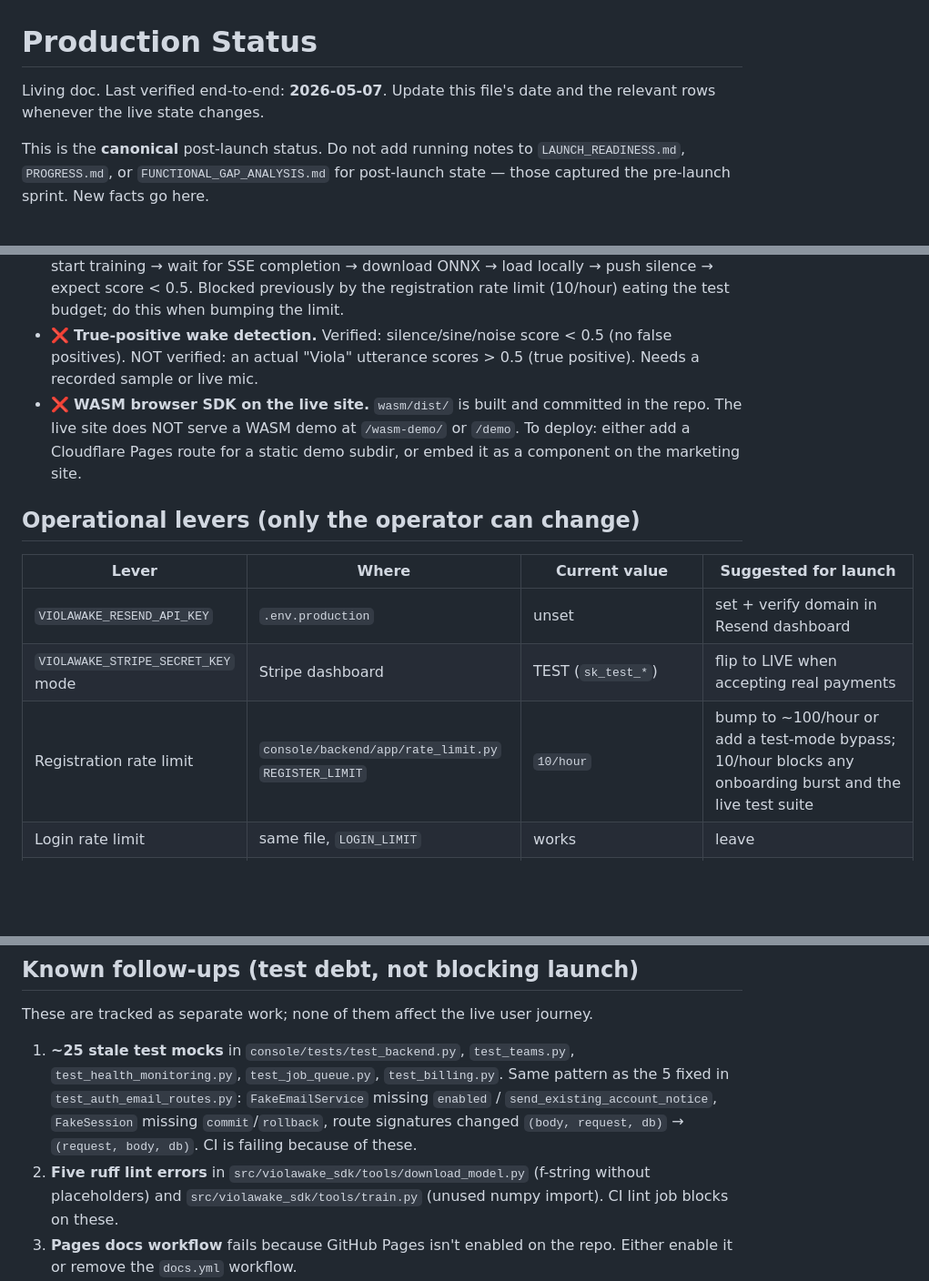
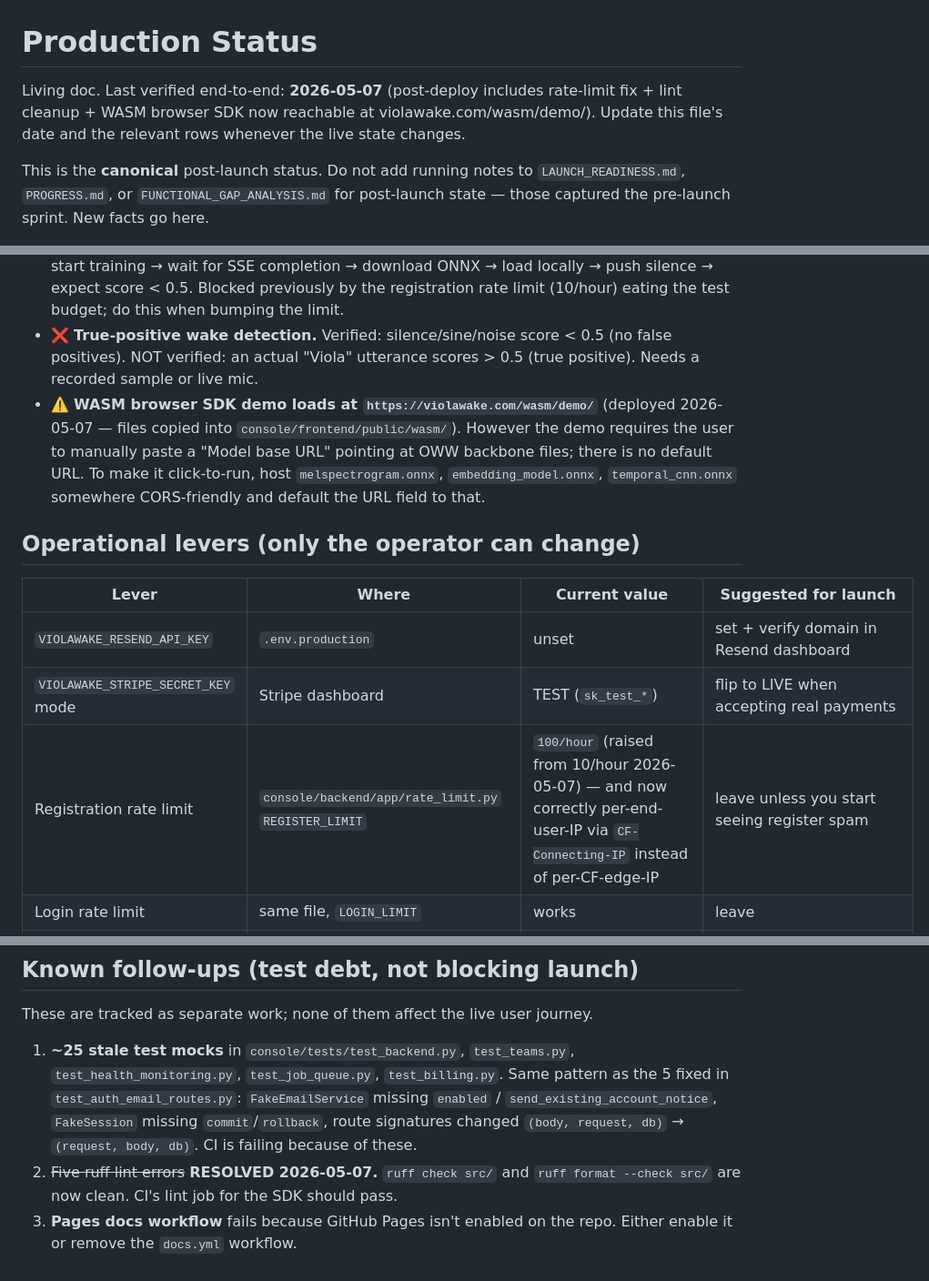
Before and after one commit to GeeIHadAGoodTime/ViolaWake, a Markdown page: docs/PRODUCTION_STATUS.md, 3 parts joined by grey strips. Shown at 91% size. GitHub-like rendering; blank space fills up the shorter version.

```diff
--- a/docs/PRODUCTION_STATUS.md
+++ b/docs/PRODUCTION_STATUS.md
@@ -1,6 +1,6 @@
 # Production Status
 
-Living doc. Last verified end-to-end: **2026-05-07**. Update this file's date and the relevant rows whenever the live state changes.
+Living doc. Last verified end-to-end: **2026-05-07** (post-deploy includes rate-limit fix + lint cleanup + WASM browser SDK now reachable at violawake.com/wasm/demo/). Update this file's date and the relevant rows whenever the live state changes.
 
 This is the **canonical** post-launch status. Do not add running notes to `LAUNCH_READINESS.md`, `PROGRESS.md`, or `FUNCTIONAL_GAP_ANALYSIS.md` for post-launch state — those captured the pre-launch sprint. New facts go here.
 
@@ -41,7 +41,7 @@ This is the **canonical** post-launch status. Do not add running notes to `LAUNC
 - ❌ **Account lockout actually triggers.** New code adds `failed_login_count` + `locked_until` columns and sets them on bad attempts. We confirmed the rate-limit (slowapi) blocks after 4 attempts, but we have NOT confirmed the per-account lockout (which would persist across IP changes). To verify: 5 wrong logins on one account, then a 6th from a fresh IP should still 401 with "Account temporarily locked".
 - ❌ **Full training pipeline against the live console.** Upload 10 silent/synthetic WAVs → start training → wait for SSE completion → download ONNX → load locally → push silence → expect score < 0.5. Blocked previously by the registration rate limit (10/hour) eating the test budget; do this when bumping the limit.
 - ❌ **True-positive wake detection.** Verified: silence/sine/noise score < 0.5 (no false positives). NOT verified: an actual "Viola" utterance scores > 0.5 (true positive). Needs a recorded sample or live mic.
-- ❌ **WASM browser SDK on the live site.** `wasm/dist/` is built and committed in the repo. The live site does NOT serve a WASM demo at `/wasm-demo/` or `/demo`. To deploy: either add a Cloudflare Pages route for a static demo subdir, or embed it as a component on the marketing site.
+- ⚠️ **WASM browser SDK demo loads at `https://violawake.com/wasm/demo/`** (deployed 2026-05-07 — files copied into `console/frontend/public/wasm/`). However the demo requires the user to manually paste a "Model base URL" pointing at OWW backbone files; there is no default URL. To make it click-to-run, host `melspectrogram.onnx`, `embedding_model.onnx`, `temporal_cnn.onnx` somewhere CORS-friendly and default the URL field to that.
 
 ## Operational levers (only the operator can change)
 
@@ -49,7 +49,7 @@ This is the **canonical** post-launch status. Do not add running notes to `LAUNC
 |---|---|---|---|
 | `VIOLAWAKE_RESEND_API_KEY` | `.env.production` | unset | set + verify domain in Resend dashboard |
 | `VIOLAWAKE_STRIPE_SECRET_KEY` mode | Stripe dashboard | TEST (`sk_test_*`) | flip to LIVE when accepting real payments |
-| Registration rate limit | `console/backend/app/rate_limit.py` `REGISTER_LIMIT` | `10/hour` | bump to ~100/hour or add a test-mode bypass; 10/hour blocks any onboarding burst and the live test suite |
+| Registration rate limit | `console/backend/app/rate_limit.py` `REGISTER_LIMIT` | `100/hour` (raised from 10/hour 2026-05-07) — and now correctly per-end-user-IP via `CF-Connecting-IP` instead of per-CF-edge-IP | leave unless you start seeing register spam |
 | Login rate limit | same file, `LOGIN_LIMIT` | works | leave |
 | Robots / sitemap | `console/frontend/public/robots.txt` | sitemap line points to `console.violawake.com` (typo) | should be `violawake.com/sitemap.xml` |
 | OG image | `console/frontend/public/og-image.png` | placeholder PNG | upgrade to a real branded 1200×630 |
@@ -59,7 +59,7 @@ This is the **canonical** post-launch status. Do not add running notes to `LAUNC
 These are tracked as separate work; none of them affect the live user journey.
 
 1. **~25 stale test mocks** in `console/tests/test_backend.py`, `test_teams.py`, `test_health_monitoring.py`, `test_job_queue.py`, `test_billing.py`. Same pattern as the 5 fixed in `test_auth_email_routes.py`: `FakeEmailService` missing `enabled` / `send_existing_account_notice`, `FakeSession` missing `commit`/`rollback`, route signatures changed `(body, request, db)` → `(request, body, db)`. CI is failing because of these.
-2. **Five ruff lint errors** in `src/violawake_sdk/tools/download_model.py` (f-string without placeholders) and `src/violawake_sdk/tools/train.py` (unused numpy import). CI lint job blocks on these.
+2. ~~Five ruff lint errors~~ **RESOLVED 2026-05-07.** `ruff check src/` and `ruff format --check src/` are now clean. CI's lint job for the SDK should pass.
 3. **Pages docs workflow** fails because GitHub Pages isn't enabled on the repo. Either enable it or remove the `docs.yml` workflow.
 4. **`tools/fetch_release_models.py`** uses `gh` CLI primary + GitHub API fallback. If GitHub Releases for the SDK package are populated correctly, releases work; verify on next tag-push.
 5. **Hash-mismatch warning from `openwakeword`** at SDK runtime: `OWW backbone hash mismatch: expected 70d164290c1d095d, got e8444299a314fbb2`. Means the openwakeword package was updated upstream and the hash check warns but does not fail. Could degrade accuracy on real wake detection. Decide: pin a specific openwakeword version, or update the expected hash, or remove the check.
```
Also changed, not shown: docs/OPERATIONS_RUNBOOK.md (added, +194 -0 lines), docs/REGISTRY.md (+1 -0 lines).
